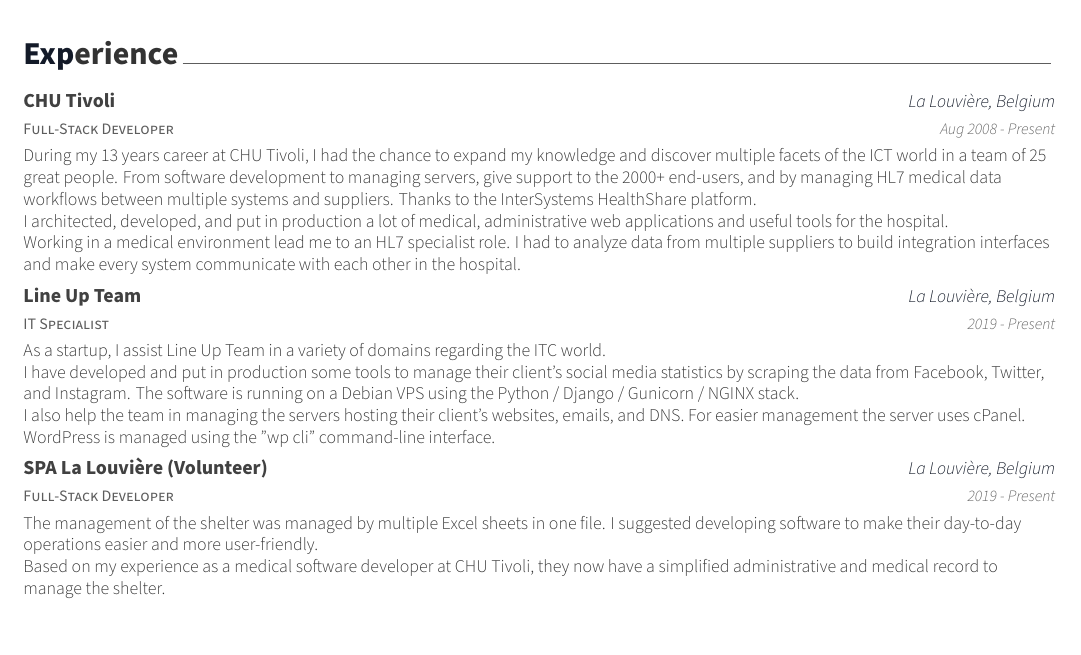
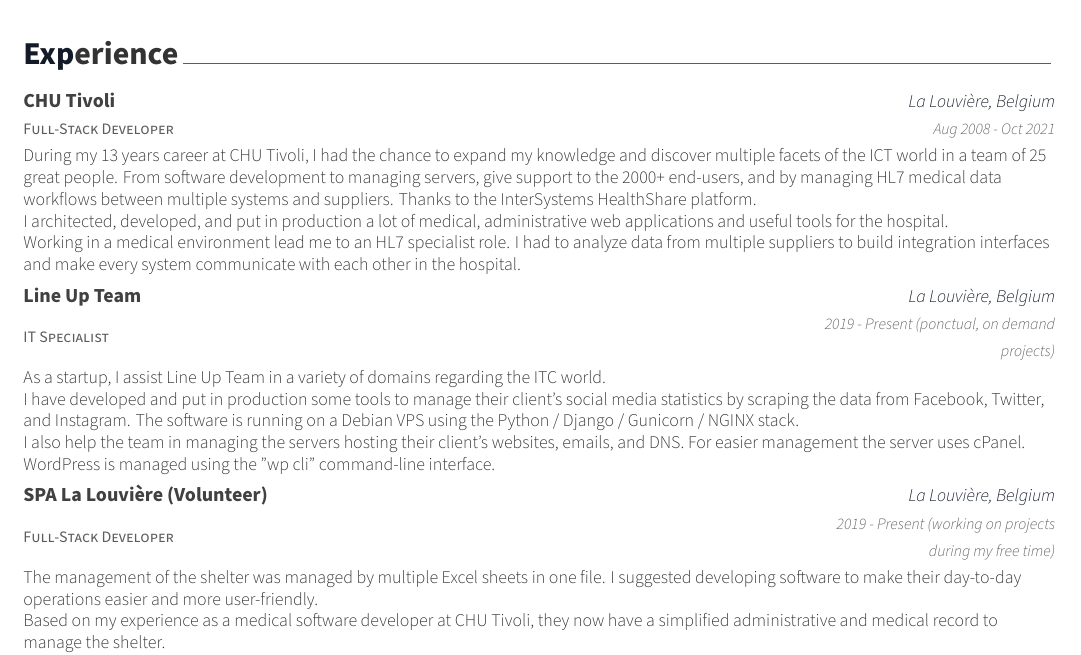
Before and after one commit to dupontbenoit/benoit-dupont-resume, a LaTeX CV (resume.tex, which reads resume/experience.tex): part of page 1 of 4, cut so that both start at the same text. Compiled offline with XeLaTeX.

Commit message:
update experience with updated timeline

```diff
--- a/resume/experience.tex
+++ b/resume/experience.tex
@@ -14,7 +14,7 @@
     {Full-Stack Developer} % Job title
     {CHU Tivoli} % Organization
     {La Louvière, Belgium} % Location
-    {Aug 2008 - Present} % Date(s)
+    {Aug 2008 - Oct 2021} % Date(s)
     {
 During my 13 years career at CHU Tivoli, I had the chance to expand my knowledge and discover multiple facets of the ICT world in a team of 25  great people. From software development to managing servers, give support to the 2000+ end-users, and by managing HL7 medical data workflows between multiple systems and suppliers. Thanks to the InterSystems HealthShare platform.
 
@@ -29,7 +29,7 @@ Working in a medical environment lead me to an HL7 specialist role. I had to ana
     {IT Specialist} % Job title
     {Line Up Team} % Organization
     {La Louvière, Belgium} % Location
-    {2019 - Present} % Date(s)
+    {2019 - Present (ponctual, on demand projects)} % Date(s)
     {
 As a startup, I assist Line Up Team in a variety of domains regarding the ITC world.
 
@@ -45,7 +45,7 @@ I also help the team in managing the servers hosting their client's websites, em
     {Full-Stack Developer} % Job title
     {SPA La Louvière (Volunteer)} % Organization
     {La Louvière, Belgium} % Location
-    {2019 - Present} % Date(s)
+    {2019 - Present (working on projects during my free time)} % Date(s)
     {
 The management of the shelter was managed by multiple Excel sheets in one file.
 I suggested developing software to make their day-to-day operations easier and more user-friendly.
```
Also changed, not shown: resume-fr/experience.tex (+3 -3 lines), Benoit_Dupont_Resume_en.pdf, Benoit_Dupont_Resume_fr.pdf.
